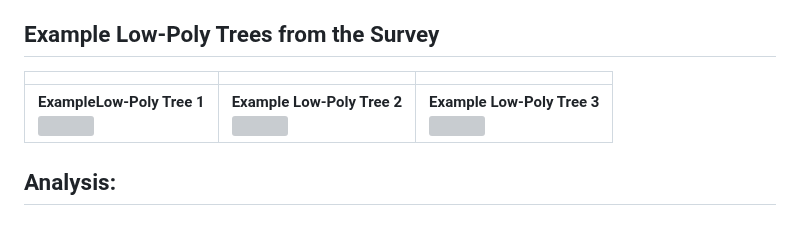
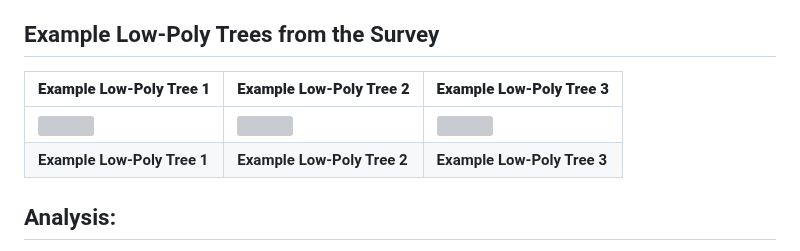
Before and after one commit to 1R-obo/AI-CAD-Project, a Markdown page: README.md, the part around the change. Drawn GitHub-style; grey boxes are pictures that could not be loaded.

```diff
--- a/README.md
+++ b/README.md
@@ -35,9 +35,12 @@
 &nbsp;&nbsp;&nbsp;&nbsp;A survey was distributed to participants. The data showed consistent improvement, with overall positive feedback regarding the tutorial as well as the experience of working with AI. The target goal for object-making time was 30 minutes or less, and every participant met the goal, with time ranging from 7 to 30 minutes. Most participants began with a self-assessed experience level of 1 from a scale of 1 through 5, and ended with a confidence level ranging 3 to 5 on a scale of 1 through 5. Responses indicated that the tutorial was helpful and provided a necessary starting point; without it, learning CAD would feel difficult and discouraging.
 
 ## Example Low-Poly Trees from the Survey
-|  |  |  |
-|---|---|---|
-| **ExampleLow-Poly Tree 1** <br><img src="https://raw.githubusercontent.com/1R-obo/AI-CAD-Project/main/images/lowpolytree1.jpg" width="300"/> | **Example Low-Poly Tree 2** <br><img src="https://raw.githubusercontent.com/1R-obo/AI-CAD-Project/main/images/lowpolytree2.png" width="300"/> | **Example Low-Poly Tree 3** <br><img src="https://raw.githubusercontent.com/1R-obo/AI-CAD-Project/main/images/lowpolytree3.PNG" width="300"/> |
+
+| **Example Low-Poly Tree 1** | **Example Low-Poly Tree 2** | **Example Low-Poly Tree 3** |
+|-----------------------------|-----------------------------|-----------------------------|
+| <img src="https://raw.githubusercontent.com/1R-obo/AI-CAD-Project/main/images/lowpolytree1.jpg" width="300"/> | <img src="https://raw.githubusercontent.com/1R-obo/AI-CAD-Project/main/images/lowpolytree2.png" width="300"/> | <img src="https://raw.githubusercontent.com/1R-obo/AI-CAD-Project/main/images/lowpolytree3.PNG" width="300"/> |
+| **Example Low-Poly Tree 1** | **Example Low-Poly Tree 2** | **Example Low-Poly Tree 3** |
+
 
 
 ## Analysis:
```
